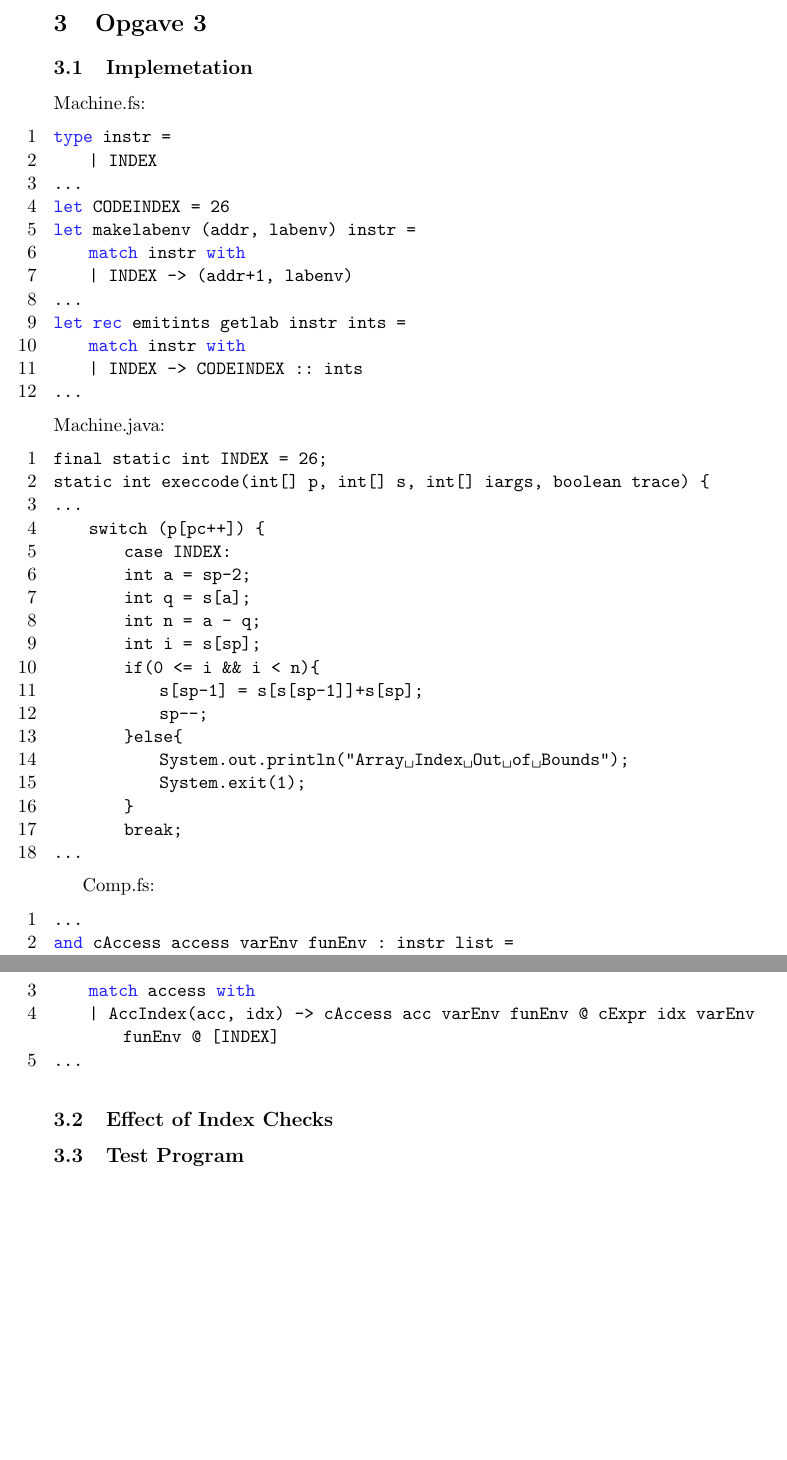
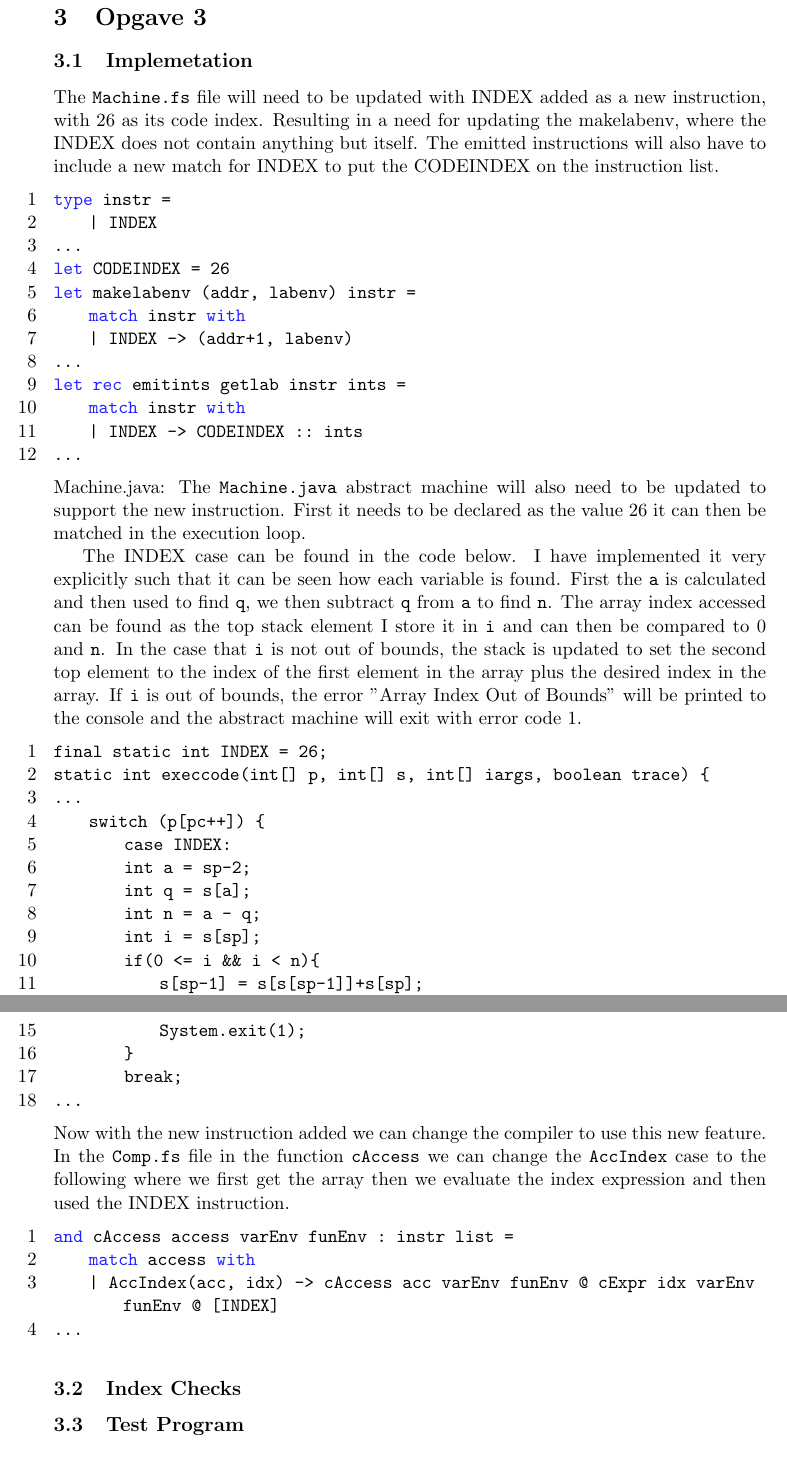
Before and after one commit to mrbech/BPRD, a LaTeX document (report/report.tex, which reads report/content.tex): two parts of pages 7 and 8 of 9, joined at a grey line, cut so that both start at the same text, the shorter picture padded with empty space. Compiled offline with pdfLaTeX.

Commit message:
more report

```diff
--- a/report/content.tex
+++ b/report/content.tex
@@ -173,7 +173,11 @@ The output is as expected and can be seen below:
 
 \section{Opgave 3}
 \subsection{Implemetation}
-Machine.fs:
+The \texttt{Machine.fs} file will need to be updated with INDEX added as a new
+instruction, with 26 as its code index. Resulting in a need for updating the
+makelabenv, where the INDEX does not contain anything but itself. The emitted
+instructions will also have to include a new match for INDEX to put the
+CODEINDEX on the instruction list.
 \begin{fs}
 type instr =
     | INDEX
@@ -189,6 +193,21 @@ let rec emitints getlab instr ints =
 ...
 \end{fs}
 Machine.java:
+The \texttt{Machine.java} abstract machine will also need to be updated to
+support the new instruction. First it needs to be declared as the value 26 it
+can then be matched in the execution loop.
+
+The INDEX case can be found in the code below. I have implemented it very
+explicitly such that it can be seen how each variable is found. First the
+\texttt{a} is calculated and then used to find \texttt{q}, we then subtract
+\texttt{q} from \texttt{a} to find \texttt{n}.
+The array index accessed can be found as the top stack element I store it in
+\texttt{i} and can then be compared to 0 and \texttt{n}. In the case that
+\texttt{i} is not out of bounds, the stack is updated to set the second top
+element to the index of the first element in the array plus the desired index in
+the array. If \texttt{i} is out of bounds, the error "Array Index Out of Bounds"
+will be printed to the console and the abstract machine will exit with error
+code 1.
 \begin{ccode}
 final static int INDEX = 26;
 static int execcode(int[] p, int[] s, int[] iargs, boolean trace) {
@@ -209,17 +228,18 @@ static int execcode(int[] p, int[] s, int[] iargs, boolean trace) {
         break;
 ...
 \end{ccode}
-
-Comp.fs:
+Now with the new instruction added we can change the compiler to use this new
+feature. In the \texttt{Comp.fs} file in the function \texttt{cAccess} we can
+change the \texttt{AccIndex} case to the following where we first get the array
+then we evaluate the index expression and then used the INDEX instruction.
 \begin{fs}
-...
 and cAccess access varEnv funEnv : instr list =
     match access with
     | AccIndex(acc, idx) -> cAccess acc varEnv funEnv @ cExpr idx varEnv funEnv @ [INDEX]
 ...
 \end{fs}
 
-\subsection{Effect of Index Checks}
+\subsection{Index Checks}
 
 \subsection{Test Program}
 \begin{ccode}
```
Also changed, not shown: report/content.tex (8 more changed lines), 1 other file.
